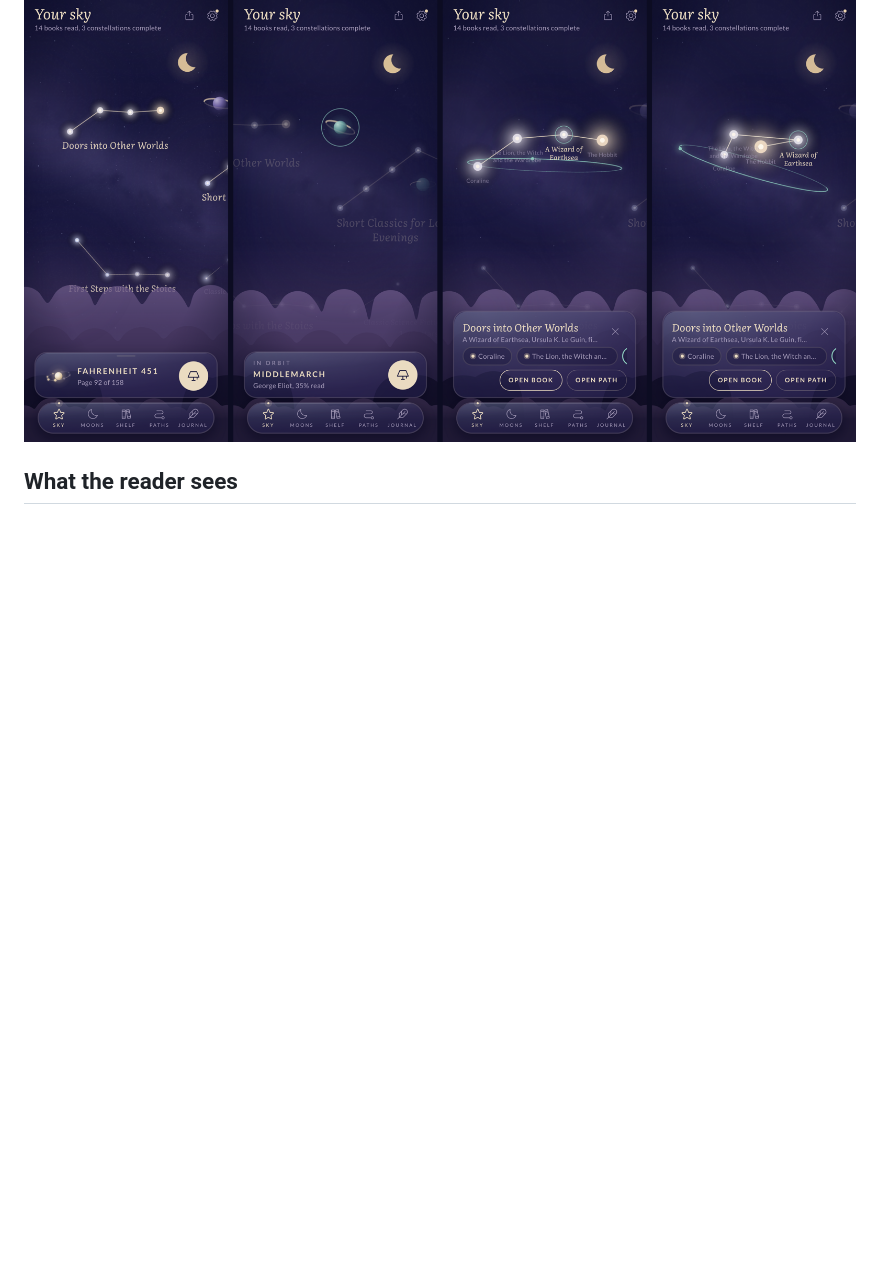
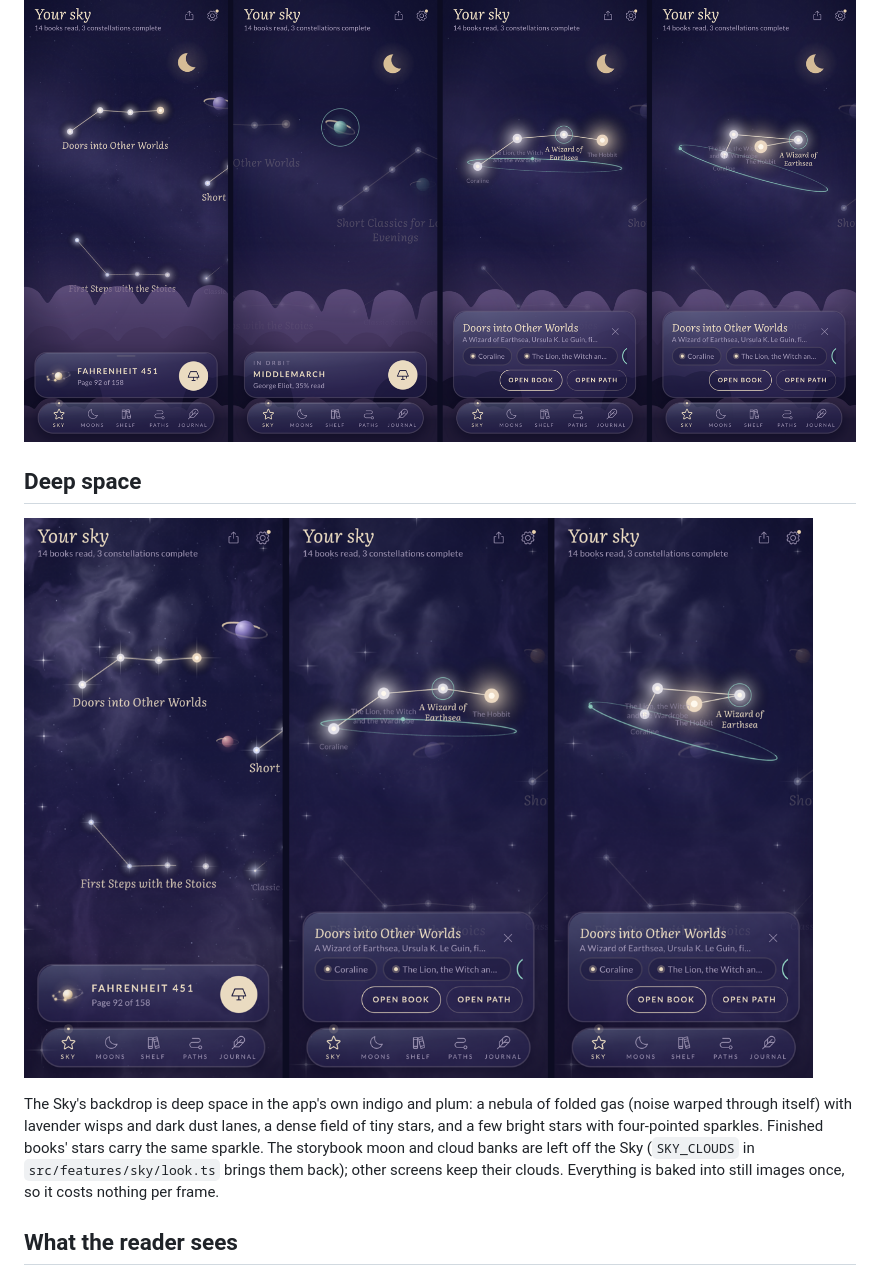
Before and after one commit to kaveeshkarunarathna/project-enigma, a Markdown page: docs/features/25-sky-3d.md, the part around the change. Rendered like a GitHub page; pictures changed too: docs/features/img/25-deep-space.png (added); blank space fills up the shorter version.

```diff
--- a/docs/features/25-sky-3d.md
+++ b/docs/features/25-sky-3d.md
@@ -3,6 +3,12 @@
 The Sky should feel like a small planetarium you hold, not a flat picture.
 
 ![The sky, a planet chosen, a constellation brought close, and turned by hand](img/25-sky-3d.png)
+
+## Deep space
+
+![Deep space in the night's own colours](img/25-deep-space.png)
+
+The Sky's backdrop is deep space in the app's own indigo and plum: a nebula of folded gas (noise warped through itself) with lavender wisps and dark dust lanes, a dense field of tiny stars, and a few bright stars with four-pointed sparkles. Finished books' stars carry the same sparkle. The storybook moon and cloud banks are left off the Sky (`SKY_CLOUDS` in `src/features/sky/look.ts` brings them back); other screens keep their clouds. Everything is baked into still images once, so it costs nothing per frame.
 
 ## What the reader sees
 
```
Also changed, not shown: 5 other files.
